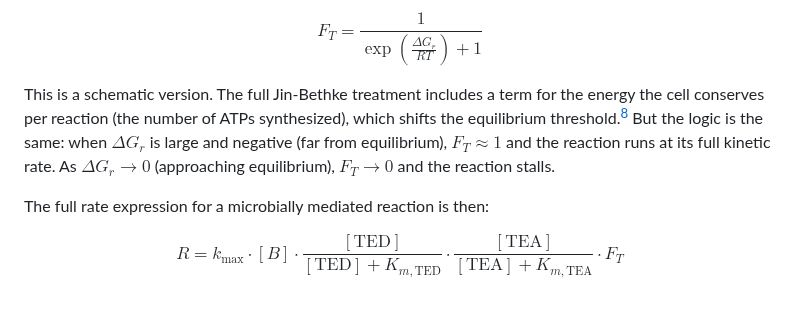
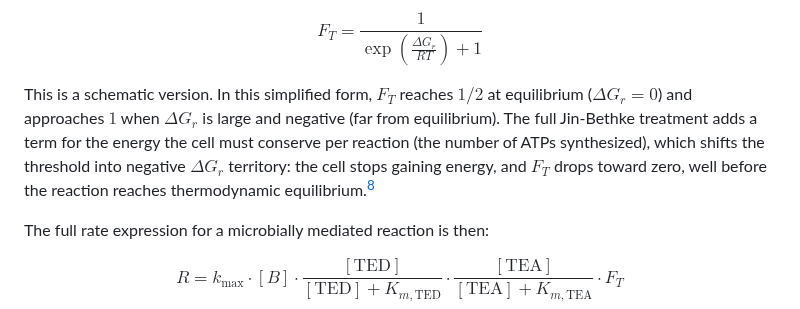
Before and after one commit to pycckuu/the-book, a Markdown page: chapters/08-the-equation.md, the part around one of its changes. Rendered like a GitHub page.

```diff
--- a/chapters/08-the-equation.md
+++ b/chapters/08-the-equation.md
@@ -112,7 +112,7 @@ $$
 F_T = \frac{1}{\exp\left(\frac{\Delta G_r}{RT}\right) + 1}
 $$
 
-This is a schematic version. The full Jin-Bethke treatment includes a term for the energy the cell conserves per reaction (the number of ATPs synthesized), which shifts the equilibrium threshold.[^jin2005_eq] But the logic is the same: when $\Delta G_r$ is large and negative (far from equilibrium), $F_T \approx 1$ and the reaction runs at its full kinetic rate. As $\Delta G_r \to 0$ (approaching equilibrium), $F_T \to 0$ and the reaction stalls.
+This is a schematic version. In this simplified form, $F_T$ reaches $1/2$ at equilibrium ($\Delta G_r = 0$) and approaches $1$ when $\Delta G_r$ is large and negative (far from equilibrium). The full Jin-Bethke treatment adds a term for the energy the cell must conserve per reaction (the number of ATPs synthesized), which shifts the threshold into negative $\Delta G_r$ territory: the cell stops gaining energy, and $F_T$ drops toward zero, well before the reaction reaches thermodynamic equilibrium.[^jin2005_eq]
 
 The full rate expression for a microbially mediated reaction is then:
 
```
Also changed, not shown: other parts of chapters/08-the-equation.md (+1 -1 lines).
